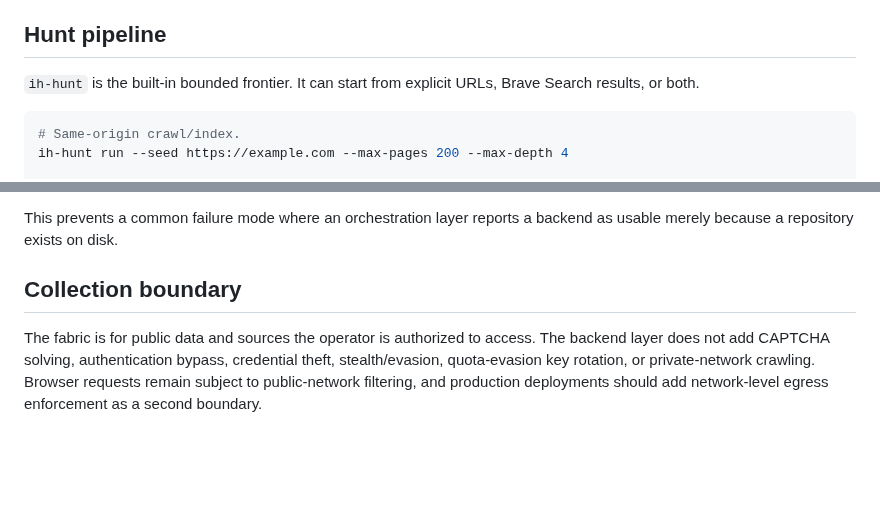
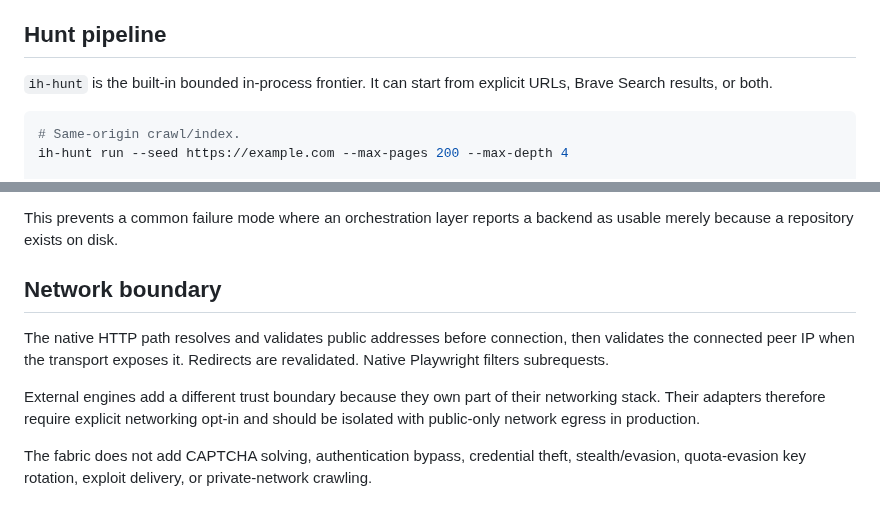
Before and after one commit to sphangcho203-afk/Web-Scrapping-CLI, a Markdown page: docs/BACKEND_FABRIC.md, 2 parts joined by grey strips. GitHub-like rendering; blank space fills up the shorter version.

````diff
--- a/docs/BACKEND_FABRIC.md
+++ b/docs/BACKEND_FABRIC.md
@@ -117,7 +119,7 @@ Internet Hands does not expose `browser_run_code_unsafe` through its own remote
 
 ## Hunt pipeline
 
-`ih-hunt` is the built-in bounded frontier. It can start from explicit URLs, Brave Search results, or both.
+`ih-hunt` is the built-in bounded in-process frontier. It can start from explicit URLs, Brave Search results, or both.
 
 ```bash
 # Same-origin crawl/index.
@@ -161,6 +194,10 @@ The router distinguishes:
 
 This prevents a common failure mode where an orchestration layer reports a backend as usable merely because a repository exists on disk.
 
-## Collection boundary
+## Network boundary
 
-The fabric is for public data and sources the operator is authorized to access. The backend layer does not add CAPTCHA solving, authentication bypass, credential theft, stealth/evasion, quota-evasion key rotation, or private-network crawling. Browser requests remain subject to public-network filtering, and production deployments should add network-level egress enforcement as a second boundary.
+The native HTTP path resolves and validates public addresses before connection, then validates the connected peer IP when the transport exposes it. Redirects are revalidated. Native Playwright filters subrequests.
+
+External engines add a different trust boundary because they own part of their networking stack. Their adapters therefore require explicit networking opt-in and should be isolated with public-only network egress in production.
+
+The fabric does not add CAPTCHA solving, authentication bypass, credential theft, stealth/evasion, quota-evasion key rotation, exploit delivery, or private-network crawling.
````
Also changed, not shown: other parts of docs/BACKEND_FABRIC.md (+37 -4 lines).
